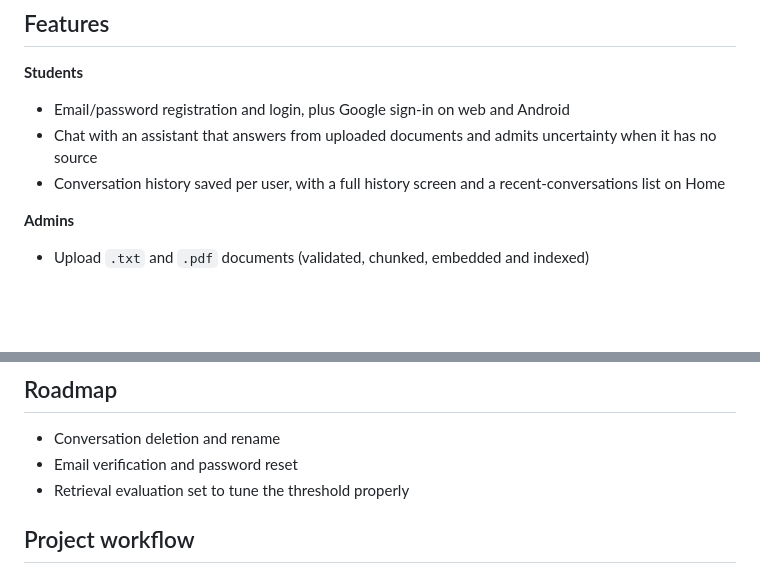
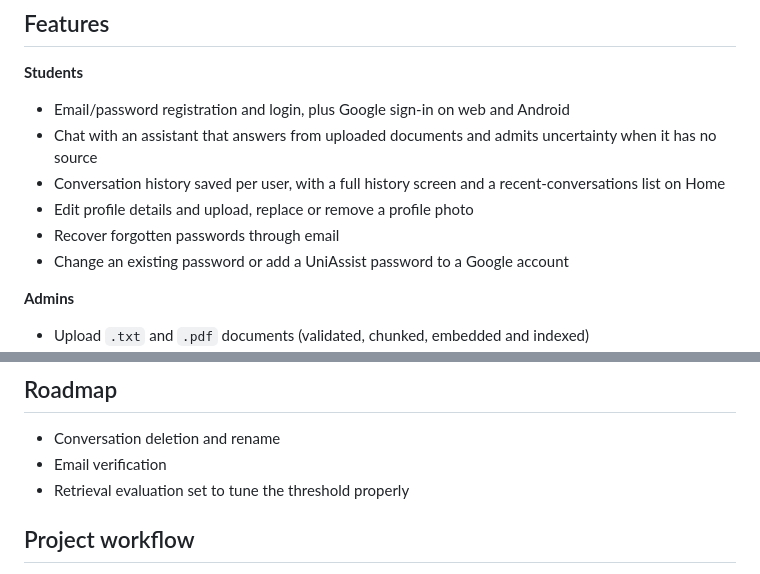
Before and after one commit to Geethma85/UniAssist, a Markdown page: README.md, 2 parts joined by grey strips. Drawn GitHub-style; blank space fills up the shorter version.

Commit message:
Update README with account features and live demo

```diff
--- a/README.md
+++ b/README.md
@@ -24,6 +24,9 @@ The backend scales to zero when idle, so the first request may take longer.
 - Email/password registration and login, plus Google sign-in on web and Android
 - Chat with an assistant that answers from uploaded documents and admits uncertainty when it has no source
 - Conversation history saved per user, with a full history screen and a recent-conversations list on Home
+- Edit profile details and upload, replace or remove a profile photo
+- Recover forgotten passwords through email
+- Change an existing password or add a UniAssist password to a Google account
 
 **Admins**
 - Upload `.txt` and `.pdf` documents (validated, chunked, embedded and indexed)
@@ -181,7 +184,7 @@ Azure AI Search was checked manually through document upload, retrieval and dele
 
 ## Roadmap
 - Conversation deletion and rename
-- Email verification and password reset
+- Email verification
 - Retrieval evaluation set to tune the threshold properly
 
 ## Project workflow
```
